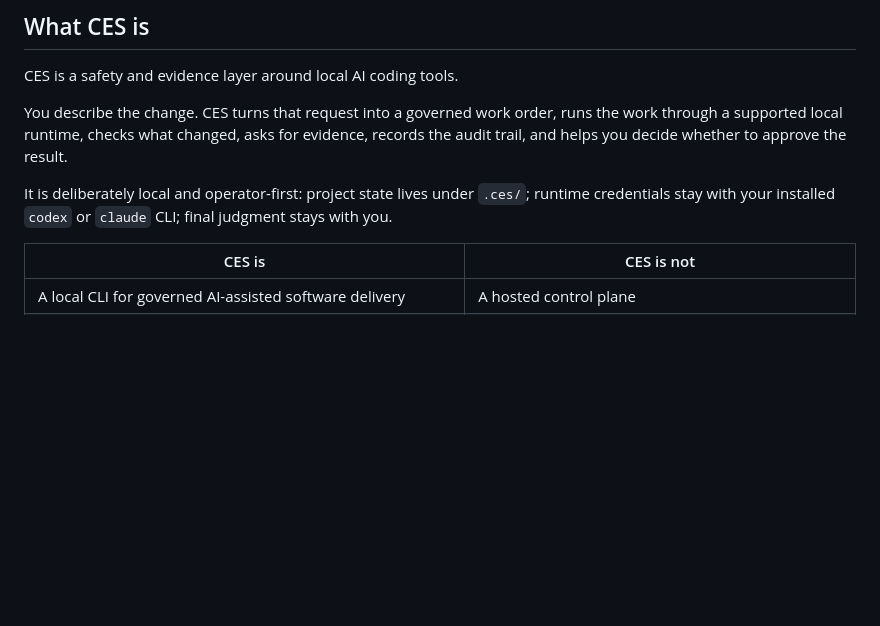
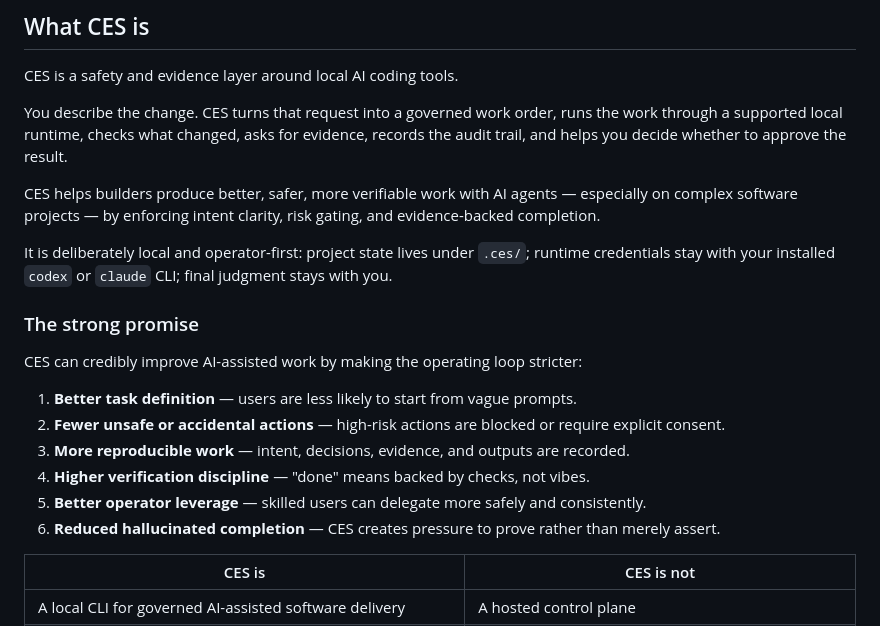
Before and after one commit to chrisduvillard/controlled-execution-system, a Markdown page: README.md, the part around the change. Rendered like a GitHub page; blank space fills up the shorter version.

Commit message:
docs: clarify CES promise in README (#111)

```diff
--- a/README.md
+++ b/README.md
@@ -40,7 +40,20 @@ CES is a safety and evidence layer around local AI coding tools.
 
 You describe the change. CES turns that request into a governed work order, runs the work through a supported local runtime, checks what changed, asks for evidence, records the audit trail, and helps you decide whether to approve the result.
 
+CES helps builders produce better, safer, more verifiable work with AI agents — especially on complex software projects — by enforcing intent clarity, risk gating, and evidence-backed completion.
+
 It is deliberately local and operator-first: project state lives under `.ces/`; runtime credentials stay with your installed `codex` or `claude` CLI; final judgment stays with you.
+
+### The strong promise
+
+CES can credibly improve AI-assisted work by making the operating loop stricter:
+
+1. **Better task definition** — users are less likely to start from vague prompts.
+2. **Fewer unsafe or accidental actions** — high-risk actions are blocked or require explicit consent.
+3. **More reproducible work** — intent, decisions, evidence, and outputs are recorded.
+4. **Higher verification discipline** — "done" means backed by checks, not vibes.
+5. **Better operator leverage** — skilled users can delegate more safely and consistently.
+6. **Reduced hallucinated completion** — CES creates pressure to prove rather than merely assert.
 
 | CES is | CES is not |
 |---|---|
```
